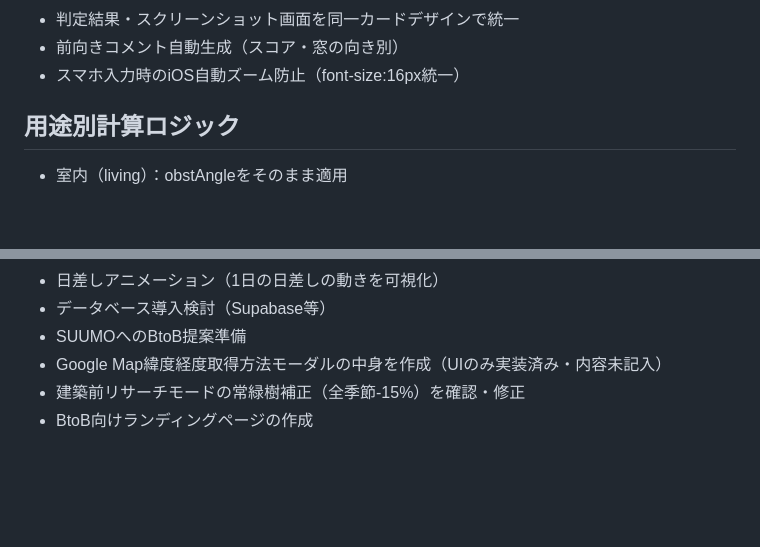
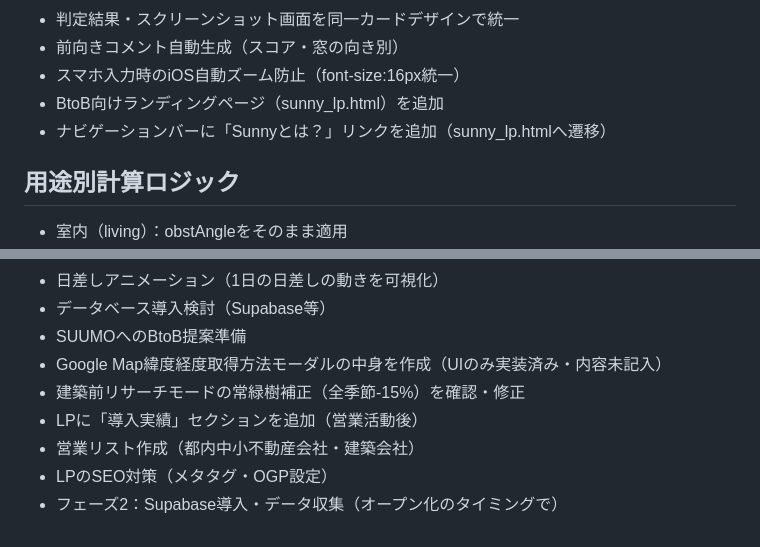
Before and after one commit to kokingbeach-netizen/sunny-app, a Markdown page: CLAUDE.md, 2 parts joined by grey strips. Rendered like a GitHub page; blank space fills up the shorter version.

Commit message:
docs: CLAUDE.md 実装済み機能・TODO更新
Co-Authored-By: Claude Sonnet 4.6 <noreply@anthropic.com>

```diff
--- a/CLAUDE.md
+++ b/CLAUDE.md
@@ -54,6 +54,8 @@ URL: https://kokingbeach-netizen.github.io/sunny-app/
 - 判定結果・スクリーンショット画面を同一カードデザインで統一
 - 前向きコメント自動生成（スコア・窓の向き別）
 - スマホ入力時のiOS自動ズーム防止（font-size:16px統一）
+- BtoB向けランディングページ（sunny_lp.html）を追加
+- ナビゲーションバーに「Sunnyとは？」リンクを追加（sunny_lp.htmlへ遷移）
 
 ## 用途別計算ロジック
 - 室内（living）：obstAngleをそのまま適用
@@ -110,4 +112,7 @@ SOURCE：SunCalc.js・Sky View Factor・Nominatim
 - SUUMOへのBtoB提案準備
 - Google Map緯度経度取得方法モーダルの中身を作成（UIのみ実装済み・内容未記入）
 - 建築前リサーチモードの常緑樹補正（全季節-15%）を確認・修正
-- BtoB向けランディングページの作成
+- LPに「導入実績」セクションを追加（営業活動後）
+- 営業リスト作成（都内中小不動産会社・建築会社）
+- LPのSEO対策（メタタグ・OGP設定）
+- フェーズ2：Supabase導入・データ収集（オープン化のタイミングで）
```
